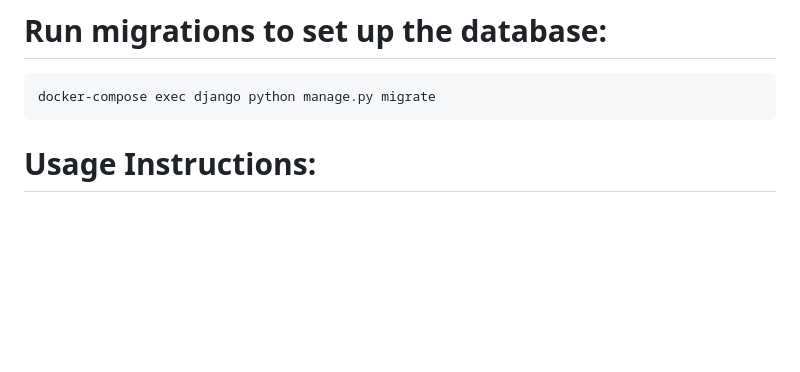
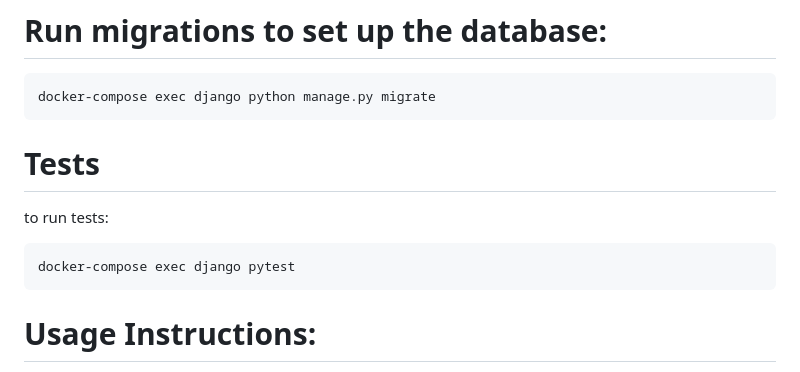
Before and after one commit to MrW0ody/socialapp, a Markdown page: README.md, the part around the change. GitHub-like rendering; blank space fills up the shorter version.

```diff
--- a/README.md
+++ b/README.md
@@ -27,6 +27,12 @@ Technologies and skills utilized:
 # Run migrations to set up the database:
 
     docker-compose exec django python manage.py migrate
+
+# Tests
+
+to run tests:
+
+    docker-compose exec django pytest
 
 # Usage Instructions:
 
```
